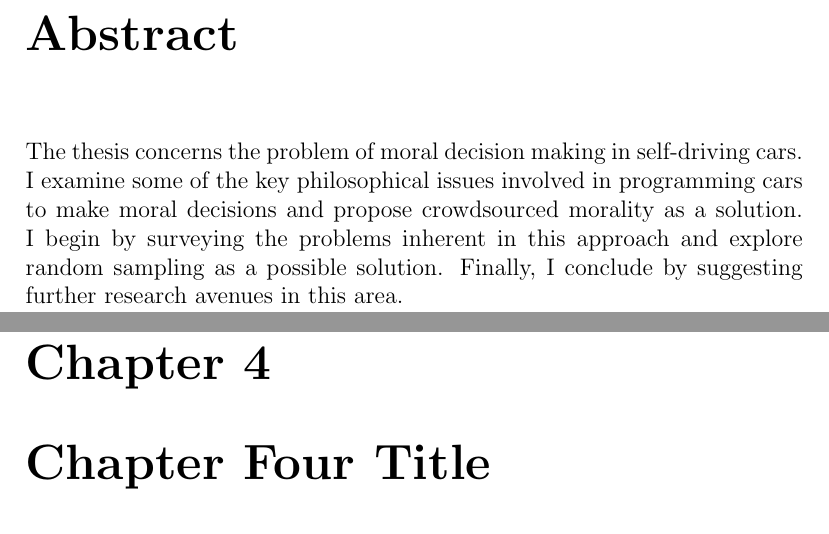
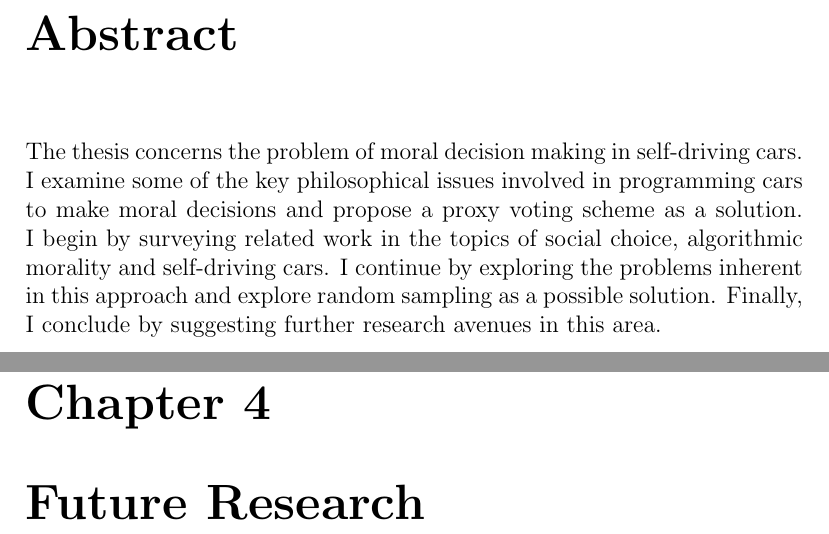
Before and after one commit to jeremydanielfox/thesis, a LaTeX thesis (main.tex): two parts of pages 2 and 10 of 13, joined at a grey line, cut so that both start at the same text. Compiled offline with pdfLaTeX.

Commit message:
start future research section

```diff
--- a/main.tex
+++ b/main.tex
@@ -3,11 +3,18 @@
 \usepackage{graphicx}
 \usepackage[nottoc]{tocbibind}
 \usepackage{amsmath}
+\usepackage{amssymb}
 \usepackage{amsthm}
 \usepackage{cite}
 \usepackage{natbib}
 \usepackage{comment}
+\usepackage{caption}
+\captionsetup[table]{name=Example Individual Profile}
 \graphicspath{ {images/} }
+
+\newcommand{\budget}{\mathcal{B}}
+\newcommand{\decision}{D}
+\newcommand{\correct}{M}
 
 \newtheorem{theorem}{Theorem}[section]
 \newtheorem{corollary}{Corollary}[theorem]
@@ -28,7 +35,7 @@
 
 
 \chapter*{Abstract}
-The thesis concerns the problem of moral decision making in self-driving cars. I examine some of the key philosophical issues involved in programming cars to make moral decisions and propose crowdsourced morality as a solution. I begin by surveying the problems inherent in this approach and explore random sampling as a possible solution. Finally, I conclude by suggesting further research avenues in this area.
+The thesis concerns the problem of moral decision making in self-driving cars. I examine some of the key philosophical issues involved in programming cars to make moral decisions and propose a proxy voting scheme as a solution. I begin by surveying related work in the topics of social choice, algorithmic morality and self-driving cars. I continue by exploring the problems inherent in this approach and explore random sampling as a possible solution. Finally, I conclude by suggesting further research avenues in this area.
 
 \chapter*{Dedication}
 To mum and dad
@@ -47,8 +54,8 @@ I want to thank Professors Vincent Conitzer, Walter Sinnott-Armstrong, Jana Scha
 \chapter{Description of Main Problem}
 \input{chapters/problem}
 
-\chapter{Chapter Four Title}
-\input{chapters/chapter04}
+\chapter{Future Research}
+\input{chapters/futureResearch}
 
 \chapter{Conclusion}
 \input{chapters/conclusion}
```
Also changed, not shown: chapters/chapter04.tex (deleted), main.pdf, 4 other files.
